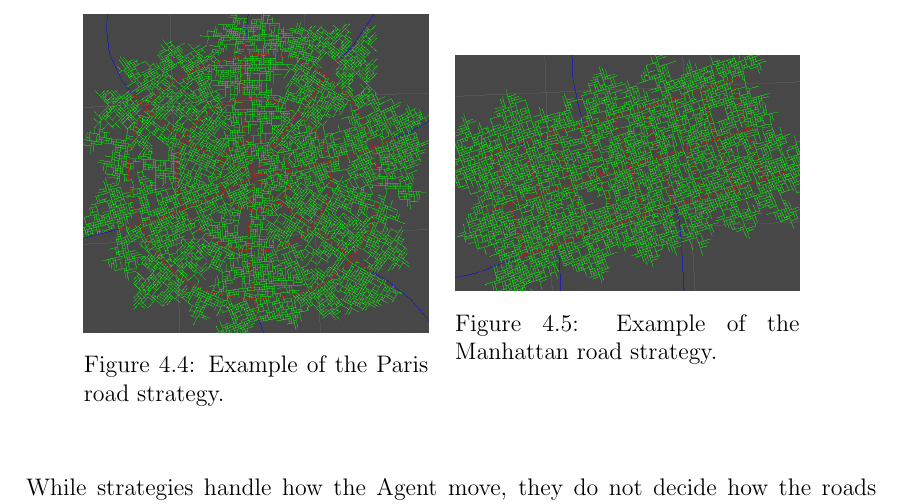
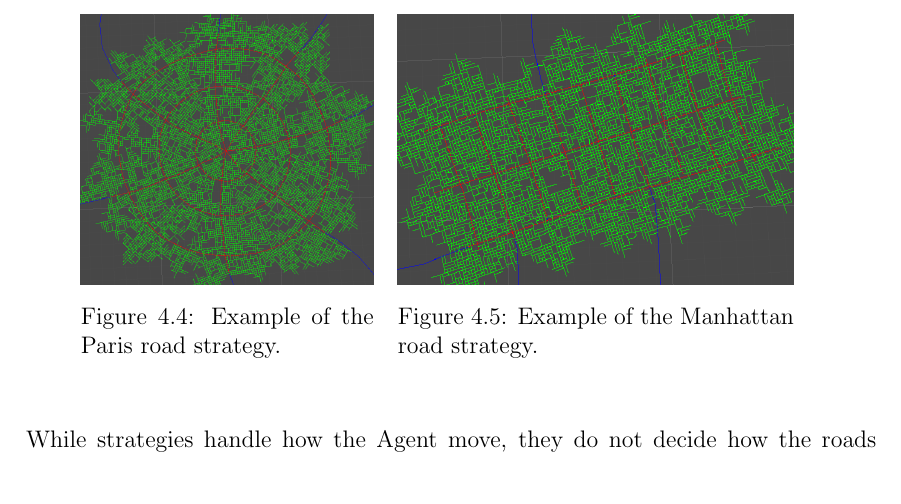
Before and after one commit to DATX02-20-02/Report, a LaTeX thesis (main.tex, which reads tex/methods/problem/roads.tex): part of page 38 of 86, cut so that both start at the same text. Compiled offline with pdfLaTeX.

Commit message:
Aligned figures in methods

```diff
--- a/tex/methods/problem/roads.tex
+++ b/tex/methods/problem/roads.tex
@@ -52,17 +52,17 @@ A similar, but more basic approach, was applied to the Manhattan strategy, but i
 \begin{figure}[H]
   \centering
   % Use two minipages to add padding for the figure and its caption
-  \begin{minipage}{.45\textwidth}
+  \begin{minipage}[b][][b]{.3825\textwidth}
     \centering
-    \begin{minipage}{.9\textwidth}
+    \begin{minipage}[b][][b]{.9\textwidth}
       \centering
       \includegraphics[width=\textwidth]{figure/road_network_paris.png}
       \caption{Example of the Paris road strategy.}
       \label{fig:road_network_paris}
     \end{minipage}
   \end{minipage}
-  \begin{minipage}{.45\textwidth}
-    \begin{minipage}{.9\textwidth}
+  \begin{minipage}[b][][b]{.5175\textwidth}
+    \begin{minipage}[b][][b]{.9\textwidth}
       \centering
       \centering
       \includegraphics[width=\textwidth]{figure/road_network_manhattan.png}
```
